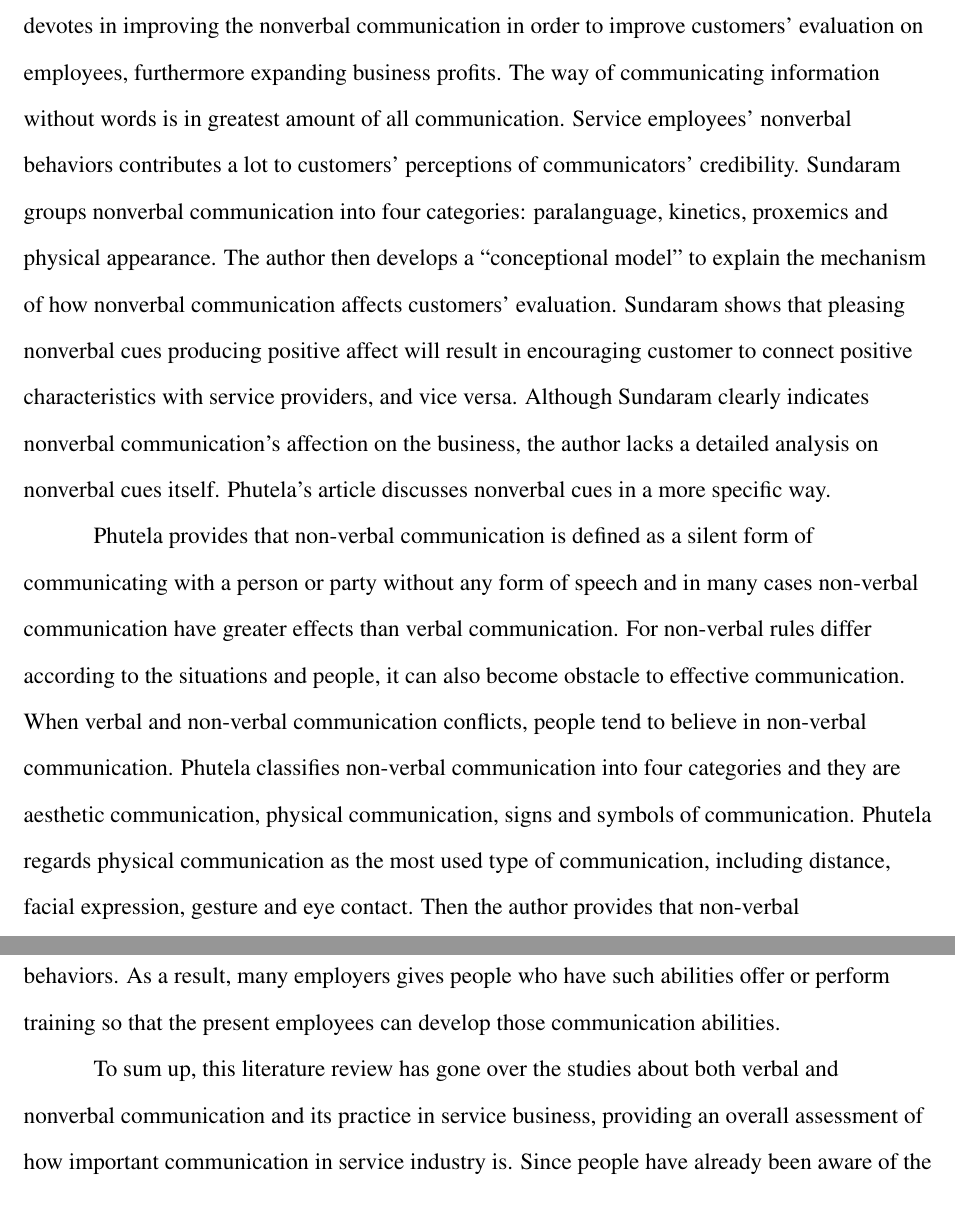
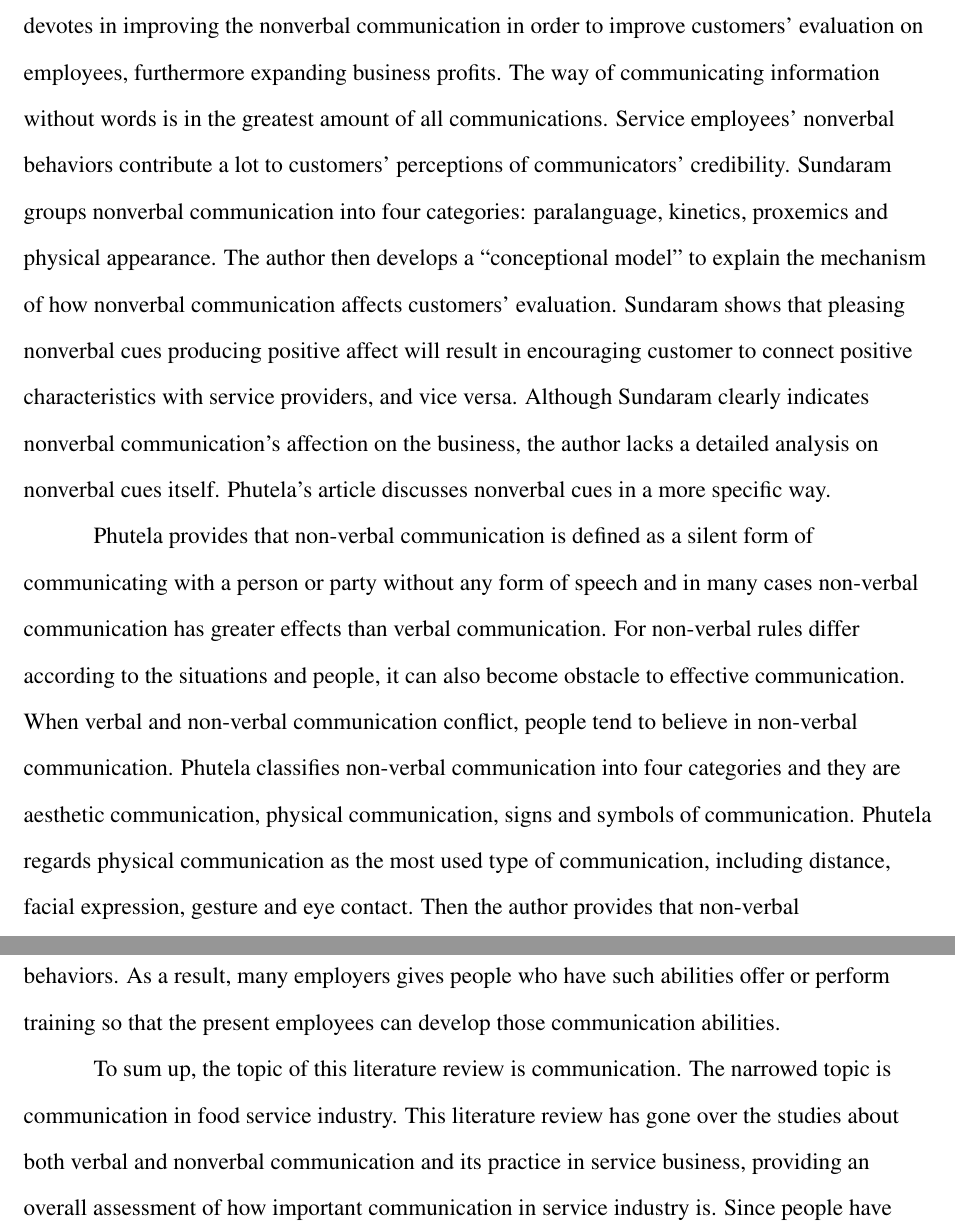
Before and after one commit to iamwrm/lit_review_assignment_mla_latex, a LaTeX document (lit_review_wr.tex): two parts of pages 2 and 3 of 5, joined at a grey line, cut so that both start at the same text. Compiled offline with pdfLaTeX.

Commit message:
add clearer topic / narrowed topic

```diff
--- a/lit_review_wr.tex
+++ b/lit_review_wr.tex
@@ -117,8 +117,8 @@ may misunderstand each other, thus becoming isolated or even hostile.
 Sundaram states the importance of communication for service encounters.
 The paper devotes in improving the nonverbal communication in order to improve
 customers' evaluation on employees, furthermore expanding business profits.
-The way of communicating information without words is in greatest amount of all
-communication. Service employees' nonverbal behaviors contributes a lot to
+The way of communicating information without words is in the greatest amount of all
+communications. Service employees' nonverbal behaviors contribute a lot to
 customers' perceptions of communicators' credibility. Sundaram groups nonverbal
 communication into four categories: paralanguage, kinetics, proxemics and
 physical appearance. The author then develops a ``conceptional model'' to
@@ -133,10 +133,10 @@ a more specific way.
 % art two
 Phutela provides that non-verbal communication is defined as a silent form of
 communicating with a person or party without any form of speech and in many
-cases non-verbal communication have greater effects than verbal communication.
+cases non-verbal communication has greater effects than verbal communication.
 For non-verbal rules differ according to the situations and people, it
 can also become obstacle to effective communication.
-When verbal and non-verbal communication conflicts, people tend to believe in
+When verbal and non-verbal communication conflict, people tend to believe in
 non-verbal communication.
 Phutela classifies non-verbal communication into four categories and they are
 aesthetic communication, physical communication, signs and symbols of
@@ -178,7 +178,9 @@ develop those communication abilities.
 
 
 %-----Conclusion
-To sum up, this literature review has gone over the studies about both verbal
+To sum up, the topic of this literature review is communication. The narrowed
+topic is communication in food service industry.
+This literature review has gone over the studies about both verbal
 and nonverbal communication and its practice in service business, providing an
 overall assessment of how important communication in service industry is.
 Since people have already been aware of the significance of communication, studies
```
